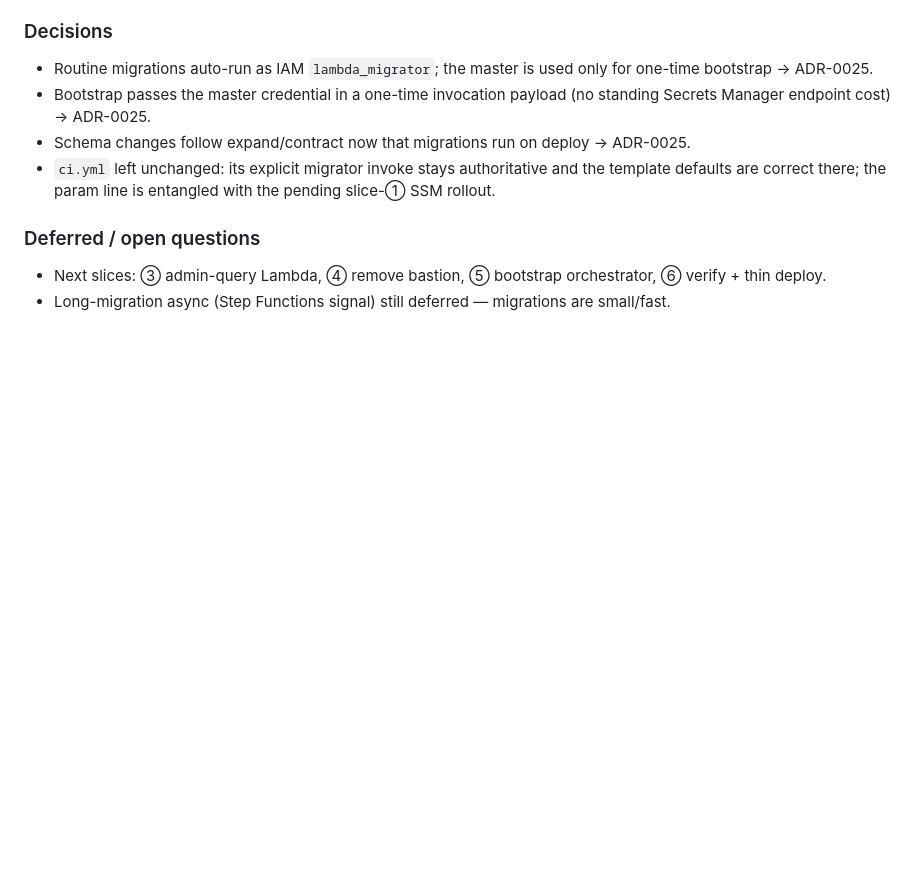
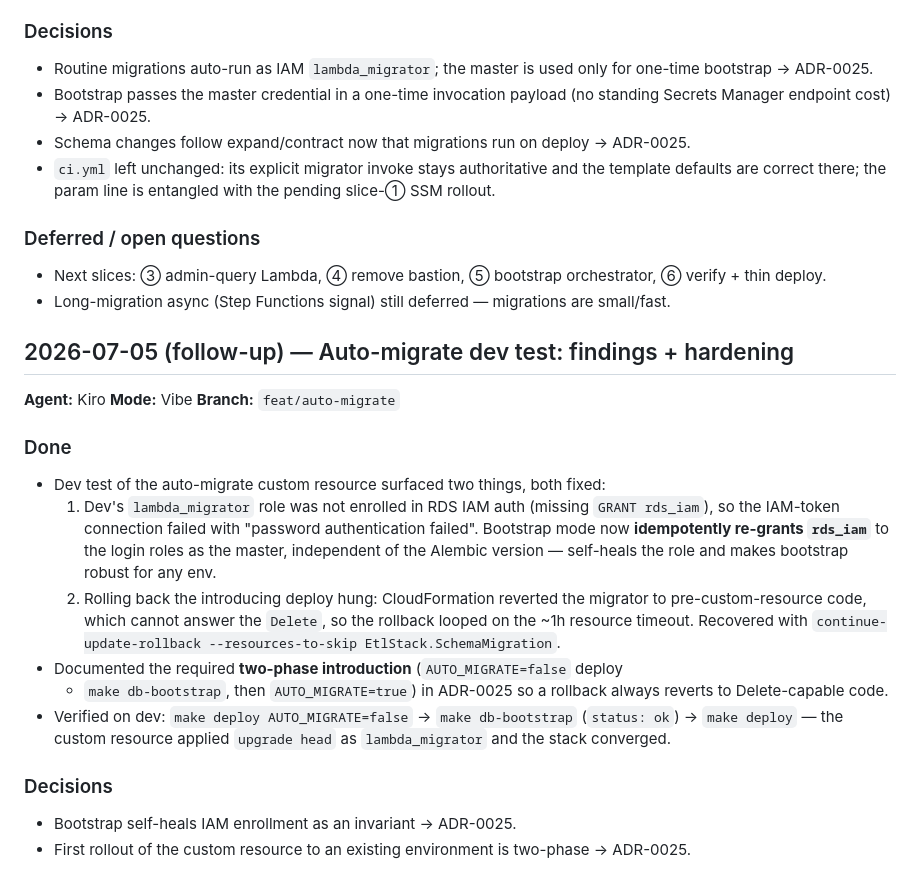
Before and after one commit to RyanYCT/bdo-market-insights, a Markdown page: log.md, the part around the change. Drawn GitHub-style; blank space fills up the shorter version.

```diff
--- a/log.md
+++ b/log.md
@@ -1407,3 +1407,33 @@ migrator/layer makefile builds, Linux-target wheels, and powertools[tracer]
   orchestrator, ⑥ verify + thin deploy.
 - Long-migration async (Step Functions signal) still deferred — migrations are
   small/fast.
+
+
+## 2026-07-05 (follow-up) — Auto-migrate dev test: findings + hardening
+
+**Agent:** Kiro
+**Mode:** Vibe
+**Branch:** `feat/auto-migrate`
+
+### Done
+- Dev test of the auto-migrate custom resource surfaced two things, both fixed:
+  1. Dev's `lambda_migrator` role was not enrolled in RDS IAM auth (missing
+     `GRANT rds_iam`), so the IAM-token connection failed with "password
+     authentication failed". Bootstrap mode now **idempotently re-grants
+     `rds_iam`** to the login roles as the master, independent of the Alembic
+     version — self-heals the role and makes bootstrap robust for any env.
+  2. Rolling back the introducing deploy hung: CloudFormation reverted the
+     migrator to pre-custom-resource code, which cannot answer the `Delete`, so
+     the rollback looped on the ~1h resource timeout. Recovered with
+     `continue-update-rollback --resources-to-skip EtlStack.SchemaMigration`.
+- Documented the required **two-phase introduction** (`AUTO_MIGRATE=false` deploy
+  + `make db-bootstrap`, then `AUTO_MIGRATE=true`) in ADR-0025 so a rollback
+  always reverts to Delete-capable code.
+- Verified on dev: `make deploy AUTO_MIGRATE=false` → `make db-bootstrap`
+  (`status: ok`) → `make deploy` — the custom resource applied `upgrade head`
+  as `lambda_migrator` and the stack converged.
+
+### Decisions
+- Bootstrap self-heals IAM enrollment as an invariant → ADR-0025.
+- First rollout of the custom resource to an existing environment is two-phase
+  → ADR-0025.
```
Also changed, not shown: docs/adr/0025-auto-migrations-and-expand-contract.md (+22 -0 lines).
